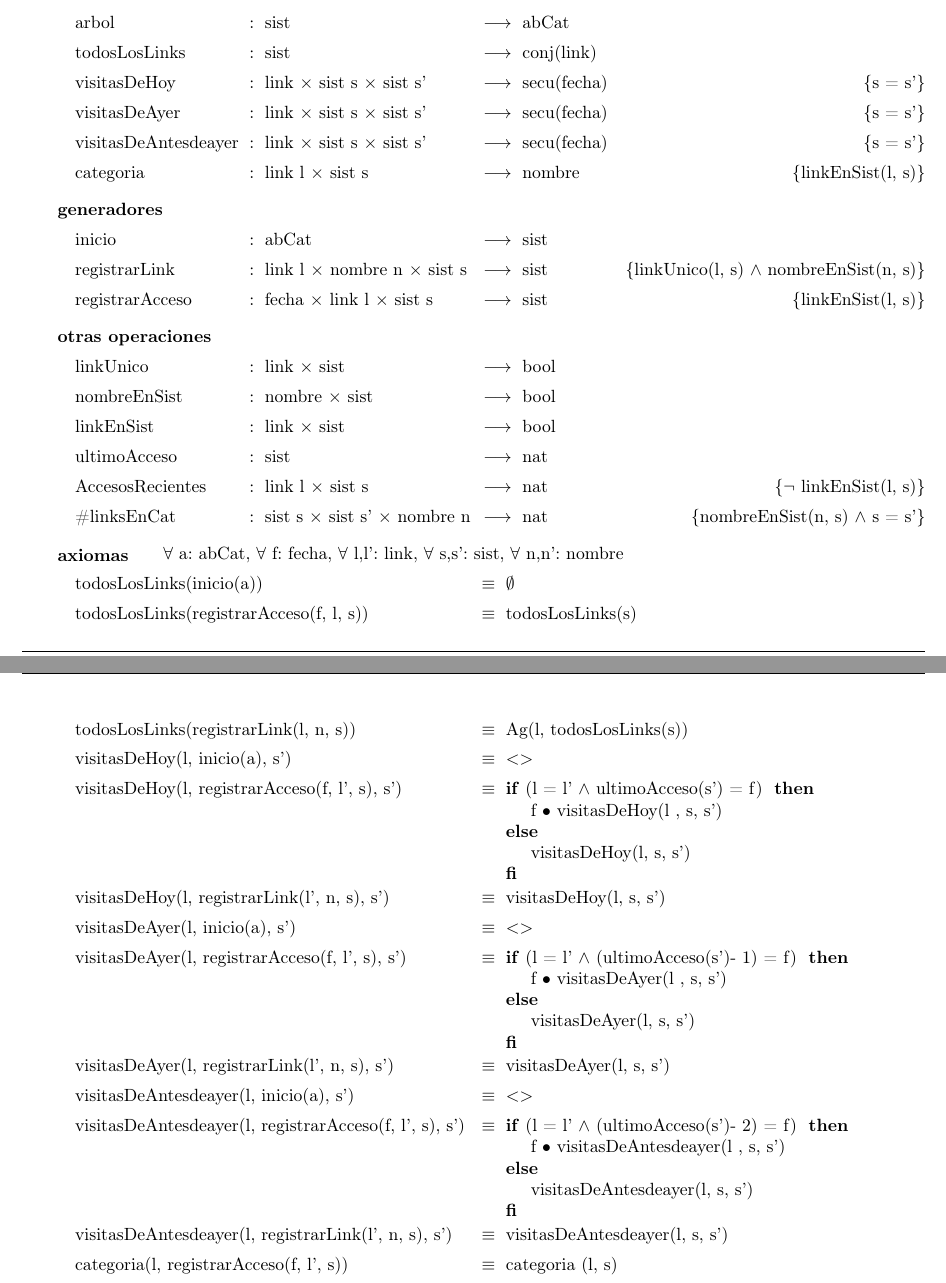
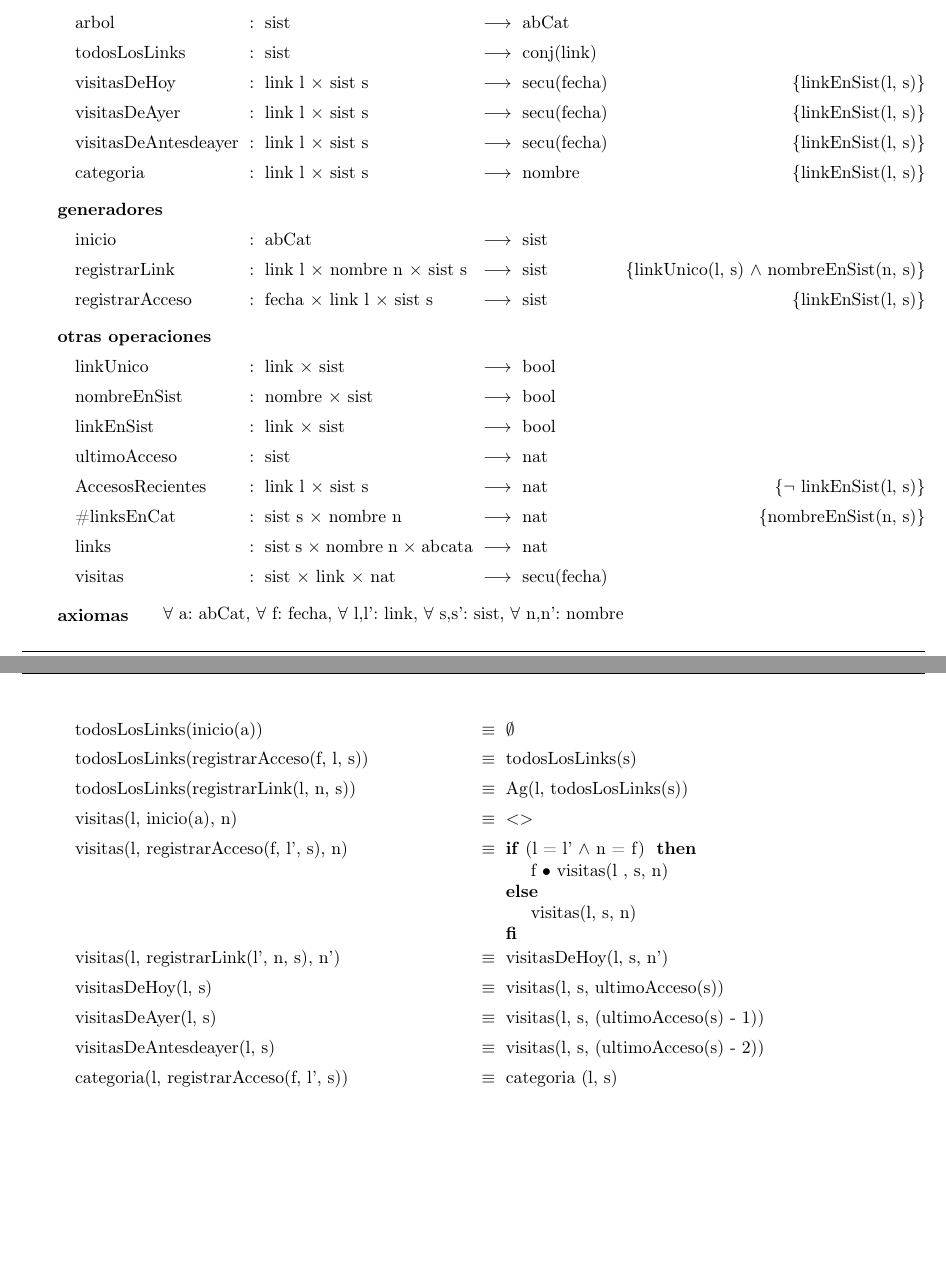
Before and after one commit to sizcovich/TPs-AlgoritmosII, a LaTeX document (tp1/main.tex): two parts of pages 4 and 5 of 6 before the commit and two parts of pages 4 and 5 of 5 after it, joined at a grey line, cut so that both start at the same text, the shorter picture padded with empty space. Compiled offline with pdfLaTeX.

Commit message:
arregle el problema

```diff
--- a/tp1/main.tex
+++ b/tp1/main.tex
@@ -122,7 +122,7 @@
 \tadUsa{\tadNombre{Fecha, Link, Nombre, Arbol de categorias, Nat, Bool, Conj($\alpha$), Secu($\alpha$)}}
 
 \tadIgualdadObservacional{s_1}{s_2}{sistema}{(arbol($s_1$) \igobs arbol($s_2$)) $\land$ (todosLosLinks($s_1$) \igobs todosLosLinks($s_2$)) $\land_L$
- (($\forall$ l:link $\in$ todosLosLinks($s_1$)) visitasDeHoy(l, $s_1$, $s_1$) \igobs visitasDeHoy(l, $s_2$, $s_2$) $\land$ visitasDeAyer(l, $s_1$, $s_1$) \igobs visitasDeAyer(l, $s_2$, $s_2$) $\land$ visitasDeAntesdeayer(l, $s_1$, $s_1$) \igobs visitasDeAntesdeayer(l, $s_2$, $s_2$)) $\land_L$
+ (($\forall$ l:link $\in$ todosLosLinks($s_1$)) visitasDeHoy(l, $s_1$) \igobs visitasDeHoy(l, $s_2$) $\land$ visitasDeAyer(l, $s_1$) \igobs visitasDeAyer(l, $s_2$) $\land$ visitasDeAntesdeayer(l, $s_1$) \igobs visitasDeAntesdeayer(l, $s_2$)) $\land_L$
 (($\forall$ l:link $\in$ todosLosLinks($s_1$))categoria(l, $s_1$) \igobs categoria(l, $s_2$))}
 
 
@@ -130,9 +130,9 @@
 \tadAlinearFunciones{visitasDeAntesdeayer}{link \ l,nombre \ n,sist \ s}
 \tadOperacion{arbol}{sist}{abCat}{}
 \tadOperacion{todosLosLinks}{sist}{conj(link)}{}
-\tadOperacion{visitasDeHoy}{link,sist \ s, sist \ s'}{secu(fecha)}{s = s'}
-\tadOperacion{visitasDeAyer}{link,sist \ s, sist \ s'}{secu(fecha)}{s = s'}
-\tadOperacion{visitasDeAntesdeayer}{link,sist \ s, sist \ s'}{secu(fecha)}{s = s'}
+\tadOperacion{visitasDeHoy}{link \ l, sist \ s}{secu(fecha)}{linkEnSist(l, s)}
+\tadOperacion{visitasDeAyer}{link \ l, sist \ s}{secu(fecha)}{linkEnSist(l, s)}
+\tadOperacion{visitasDeAntesdeayer}{link \ l, sist \ s}{secu(fecha)}{linkEnSist(l, s)}
 \tadOperacion{categoria}{link \ l,sist \ s}{nombre}{linkEnSist(l, s)}
 
 
@@ -148,7 +148,9 @@
 \tadOperacion{linkEnSist}{link,sist}{bool}{}
 \tadOperacion{ultimoAcceso}{sist}{nat}{}
 \tadOperacion{AccesosRecientes}{link \ l, sist \ s}{nat}{$\neg$ linkEnSist(l, s)}
-\tadOperacion{\#linksEnCat}{sist \ s, sist \ s', nombre \ n}{nat}{nombreEnSist(n, s) $\land$ s = s'}
+\tadOperacion{\#linksEnCat}{sist \ s, nombre \ n}{nat}{nombreEnSist(n, s)}
+\tadOperacion{links}{sist \ s, nombre \ n, abcat a}{nat}{}
+\tadOperacion{visitas}{sist, link, nat}{secu(fecha)}{}
 
 
 \tadAxiomas[$\forall$ a: abCat, $\forall$ f: fecha, $\forall$ l,l': link, $\forall$ s,s': sist, $\forall$ n,n': nombre]
@@ -156,15 +158,12 @@
 \tadAxioma{todosLosLinks(inicio(a))}{$\emptyset$}
 \tadAxioma{todosLosLinks(registrarAcceso(f, l, s))}{todosLosLinks(s)}
 \tadAxioma{todosLosLinks(registrarLink(l, n, s))}{Ag(l, todosLosLinks(s))}
-\tadAxioma{visitasDeHoy(l, inicio(a), s')}{$<>$}
-\tadAxioma{visitasDeHoy(l, registrarAcceso(f, l', s), s')}{\IF (l = l' $\land$ ultimoAcceso(s') = f) THEN f $\bullet$ visitasDeHoy(l , s, s') ELSE visitasDeHoy(l, s, s') FI}
-\tadAxioma{visitasDeHoy(l, registrarLink(l', n, s), s')}{visitasDeHoy(l, s, s')}
-\tadAxioma{visitasDeAyer(l, inicio(a), s')}{$<>$}
-\tadAxioma{visitasDeAyer(l, registrarAcceso(f, l', s), s')}{\IF (l = l' $\land$ (ultimoAcceso(s')- 1) = f) THEN f $\bullet$ visitasDeAyer(l , s, s') ELSE visitasDeAyer(l, s, s') FI}
-\tadAxioma{visitasDeAyer(l, registrarLink(l', n, s), s')}{visitasDeAyer(l, s, s')}
-\tadAxioma{visitasDeAntesdeayer(l, inicio(a), s')}{$<>$}
-\tadAxioma{visitasDeAntesdeayer(l, registrarAcceso(f, l', s), s')}{\IF (l = l' $\land$ (ultimoAcceso(s')- 2) = f) THEN f $\bullet$ visitasDeAntesdeayer(l , s, s') ELSE visitasDeAntesdeayer(l, s, s') FI}
-\tadAxioma{visitasDeAntesdeayer(l, registrarLink(l', n, s), s')}{visitasDeAntesdeayer(l, s, s')}
+\tadAxioma{visitas(l, inicio(a), n)}{$<>$}
+\tadAxioma{visitas(l, registrarAcceso(f, l', s), n)}{\IF (l = l' $\land$ n = f) THEN f $\bullet$ visitas(l , s, n) ELSE visitas(l, s, n) FI}
+\tadAxioma{visitas(l, registrarLink(l', n, s), n')}{visitasDeHoy(l, s, n')}
+\tadAxioma{visitasDeHoy(l, s)}{visitas(l, s, ultimoAcceso(s))}
+\tadAxioma{visitasDeAyer(l, s)}{visitas(l, s, (ultimoAcceso(s) - 1))}
+\tadAxioma{visitasDeAntesdeayer(l, s)}{visitas(l, s, (ultimoAcceso(s) - 2))}
 \tadAxioma{categoria(l, registrarAcceso(f, l', s))}{categoria (l, s)}
 \tadAxioma{categoria(l, registrarLink(l', n, s))}{\IF (l = l') THEN n ELSE categoria (l, s) FI}
 \tadAxioma{arbol(inicio(a))}{a}
```
Also changed, not shown: tp1/main.tex (7 more changed lines).
